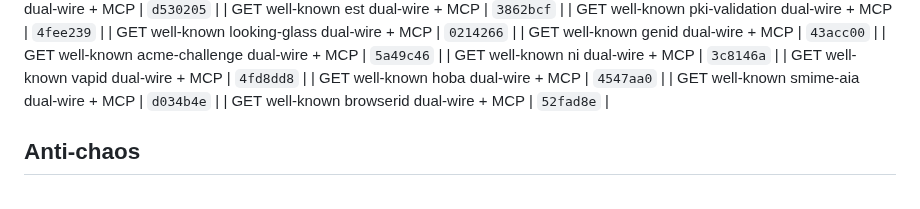
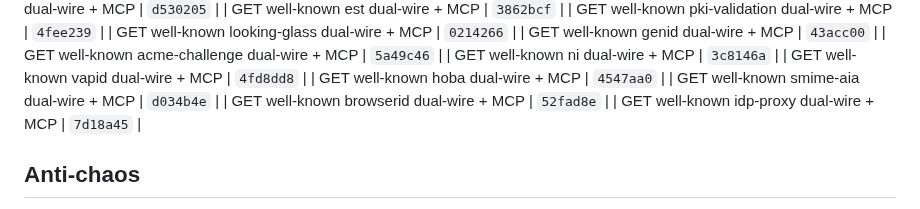
Before and after one commit to Abyss-c0re/nanobot, a Markdown page: docs/ops/NANOBOT_FOCUS_LOOP.md, the part around the change. Rendered like a GitHub page.

Commit message:
docs(ops): pin idp-proxy residual SHA

```diff
--- a/docs/ops/NANOBOT_FOCUS_LOOP.md
+++ b/docs/ops/NANOBOT_FOCUS_LOOP.md
@@ -236,6 +236,7 @@ cd ~/Dev/AI/nanobot
 | GET well-known hoba dual-wire + MCP | `4547aa0`  |
 | GET well-known smime-aia dual-wire + MCP | `d034b4e`  |
 | GET well-known browserid dual-wire + MCP | `52fad8e`  |
+| GET well-known idp-proxy dual-wire + MCP | `7d18a45`  |
 ## Anti-chaos
 
 - One product bite per cycle
```
